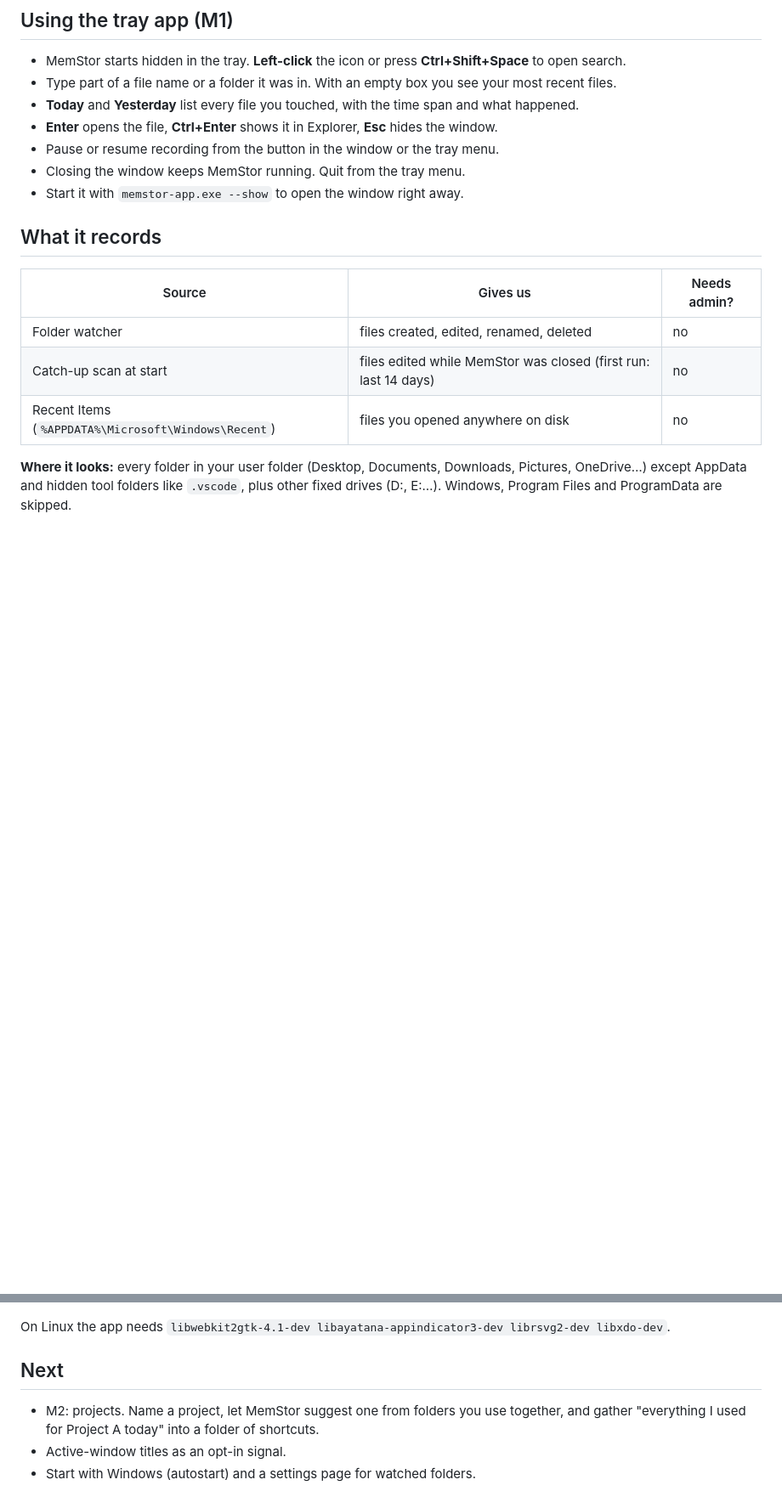
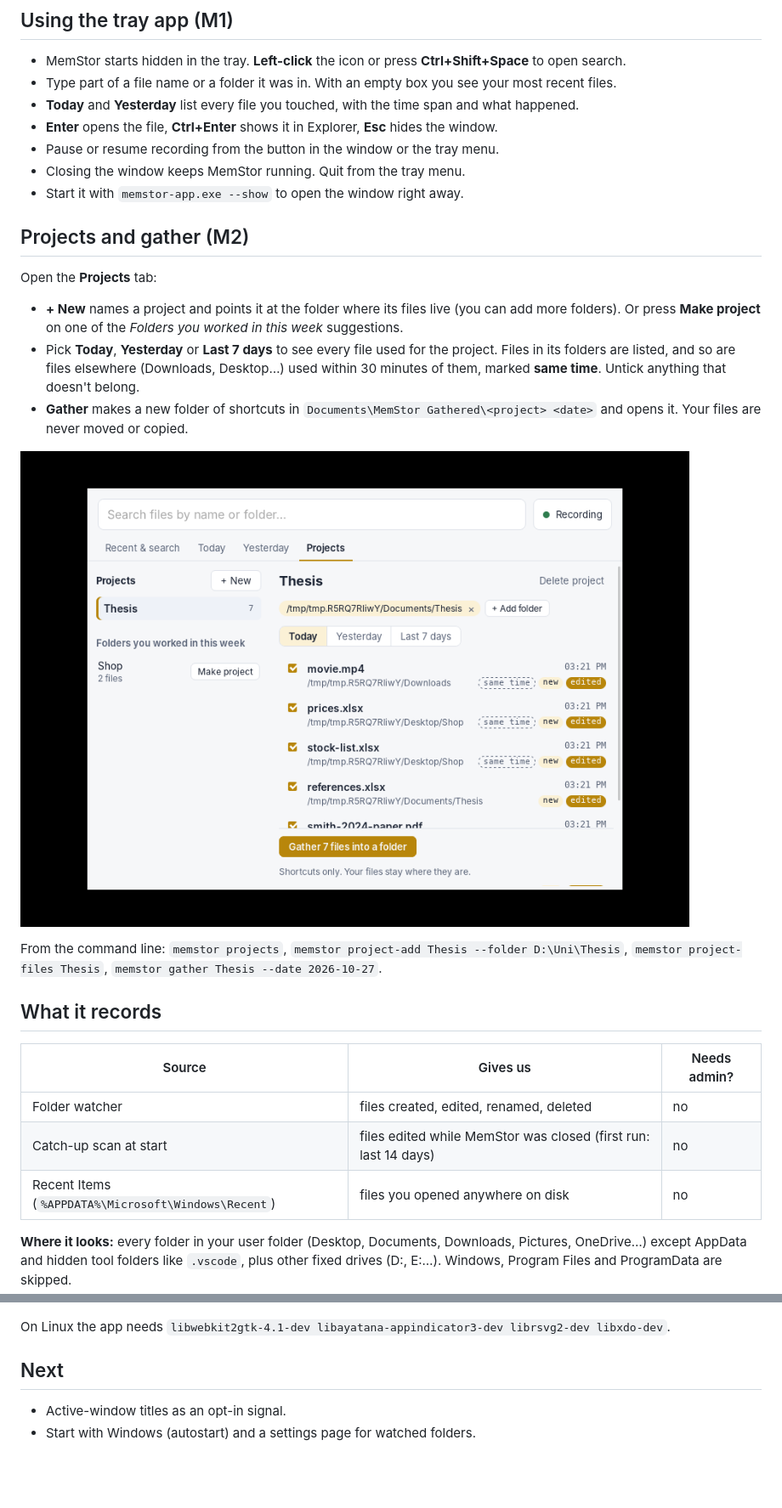
Before and after one commit to kartik82006/memStore, a Markdown page: README.md, 2 parts joined by grey strips. Shown at 85% size. Drawn GitHub-style; pictures changed too: docs/projects-tab.png (added); blank space fills up the shorter version.

```diff
--- a/README.md
+++ b/README.md
@@ -24,6 +24,23 @@ Every push builds Windows downloads on GitHub Actions. Open the latest run under
 - Pause or resume recording from the button in the window or the tray menu.
 - Closing the window keeps MemStor running. Quit from the tray menu.
 - Start it with `memstor-app.exe --show` to open the window right away.
+
+## Projects and gather (M2)
+
+Open the **Projects** tab:
+
+- **+ New** names a project and points it at the folder where its files live (you can add more folders).
+  Or press **Make project** on one of the *Folders you worked in this week* suggestions.
+- Pick **Today**, **Yesterday** or **Last 7 days** to see every file used for the project. Files in its
+  folders are listed, and so are files elsewhere (Downloads, Desktop…) used within 30 minutes of them,
+  marked **same time**. Untick anything that doesn't belong.
+- **Gather** makes a new folder of shortcuts in `Documents\MemStor Gathered\<project> <date>` and opens it.
+  Your files are never moved or copied.
+
+![Projects tab](docs/projects-tab.png)
+
+From the command line: `memstor projects`, `memstor project-add Thesis --folder D:\Uni\Thesis`,
+`memstor project-files Thesis`, `memstor gather Thesis --date 2026-10-27`.
 
 ## What it records
 
@@ -95,7 +112,5 @@ On Linux the app needs `libwebkit2gtk-4.1-dev libayatana-appindicator3-dev librs
 
 ## Next
 
-- M2: projects. Name a project, let MemStor suggest one from folders you use together, and
-  gather "everything I used for Project A today" into a folder of shortcuts.
 - Active-window titles as an opt-in signal.
 - Start with Windows (autostart) and a settings page for watched folders.
```
Also changed, not shown: 13 other files.
